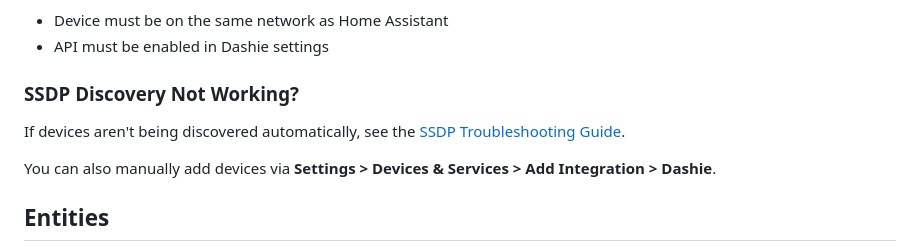
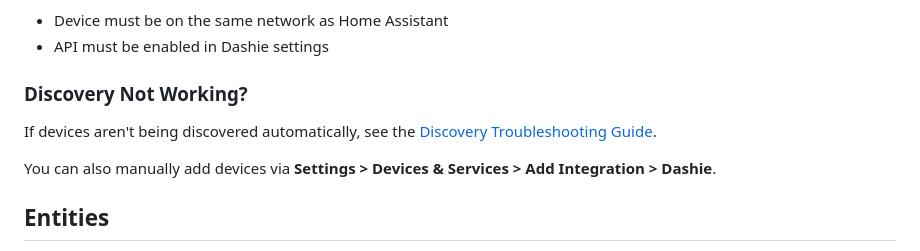
Before and after one commit to jwlerch78/dashie-ha-integration, a Markdown page: README.md, the part around the change. Rendered like a GitHub page.

```diff
--- a/README.md
+++ b/README.md
@@ -39,9 +39,9 @@ Once installed, Dashie devices on your network will be automatically discovered.
 - Device must be on the same network as Home Assistant
 - API must be enabled in Dashie settings
 
-### SSDP Discovery Not Working?
+### Discovery Not Working?
 
-If devices aren't being discovered automatically, see the [SSDP Troubleshooting Guide](docs/SSDP_TROUBLESHOOTING.md).
+If devices aren't being discovered automatically, see the [Discovery Troubleshooting Guide](docs/DISCOVERY_TROUBLESHOOTING.md).
 
 You can also manually add devices via **Settings > Devices & Services > Add Integration > Dashie**.
 
```
Also changed, not shown: docs/DISCOVERY_TROUBLESHOOTING.md (added, +288 -0 lines), docs/SSDP_TROUBLESHOOTING.md (deleted, +0 -260 lines).
